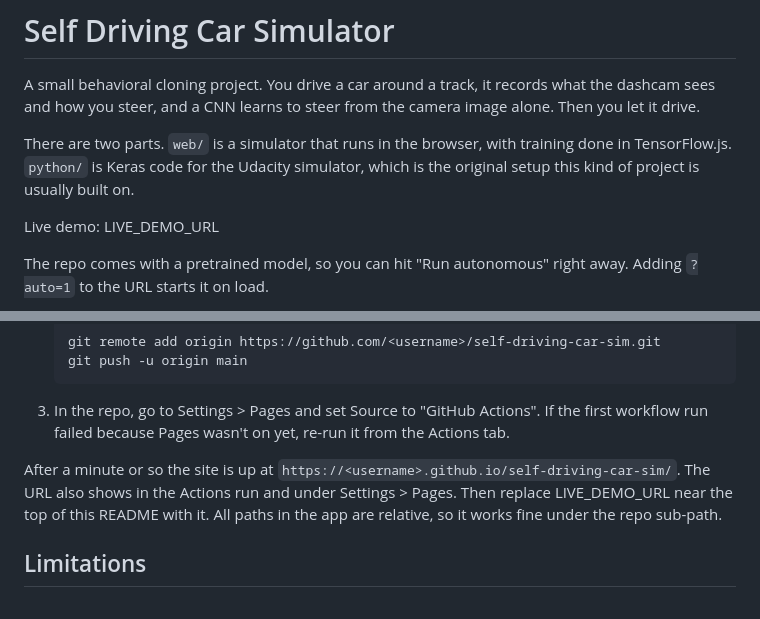
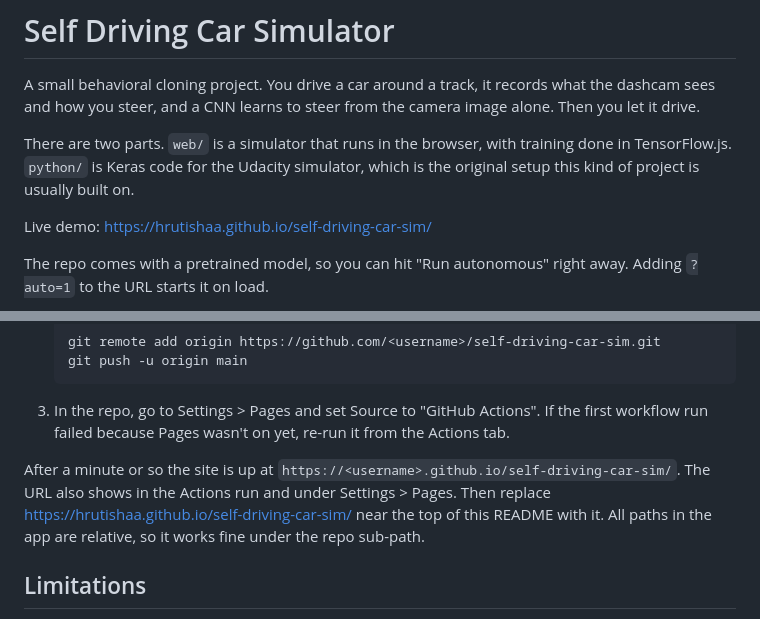
Before and after one commit to hrutishaa/self-driving-car-sim, a Markdown page: README.md, 2 parts joined by grey strips. GitHub-like rendering.

Commit message:
Add live demo link

````diff
--- a/README.md
+++ b/README.md
@@ -4,7 +4,7 @@ A small behavioral cloning project. You drive a car around a track, it records w
 
 There are two parts. `web/` is a simulator that runs in the browser, with training done in TensorFlow.js. `python/` is Keras code for the Udacity simulator, which is the original setup this kind of project is usually built on.
 
-Live demo: LIVE_DEMO_URL
+Live demo: https://hrutishaa.github.io/self-driving-car-sim/
 
 The repo comes with a pretrained model, so you can hit "Run autonomous" right away. Adding `?auto=1` to the URL starts it on load.
 
@@ -82,7 +82,7 @@ The workflow in `.github/workflows/pages.yml` publishes `web/` to GitHub Pages o
    ```
 3. In the repo, go to Settings > Pages and set Source to "GitHub Actions". If the first workflow run failed because Pages wasn't on yet, re-run it from the Actions tab.
 
-After a minute or so the site is up at `https://<username>.github.io/self-driving-car-sim/`. The URL also shows in the Actions run and under Settings > Pages. Then replace LIVE_DEMO_URL near the top of this README with it. All paths in the app are relative, so it works fine under the repo sub-path.
+After a minute or so the site is up at `https://<username>.github.io/self-driving-car-sim/`. The URL also shows in the Actions run and under Settings > Pages. Then replace https://hrutishaa.github.io/self-driving-car-sim/ near the top of this README with it. All paths in the app are relative, so it works fine under the repo sub-path.
 
 ## Limitations
 
````
